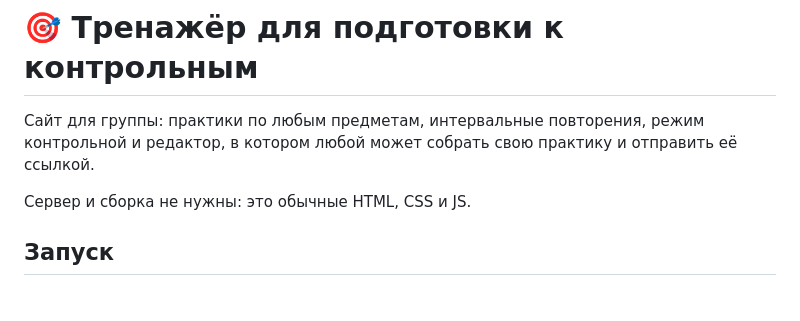
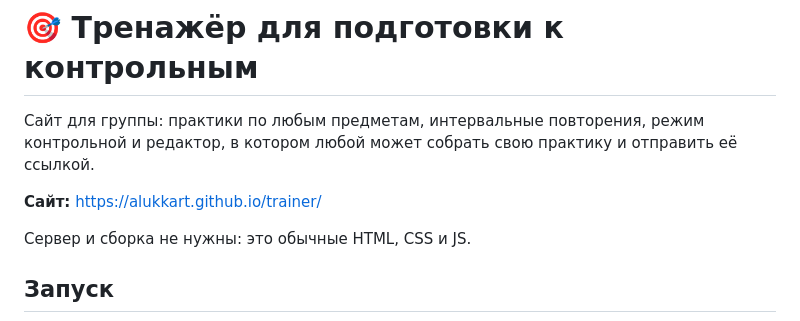
Before and after one commit to Alukkart/trainer, a Markdown page: README.md, the part around the change. Rendered like a GitHub page; blank space fills up the shorter version.

Commit message:
README: ссылка на сайт
Co-Authored-By: Claude Opus 5.5 <noreply@anthropic.com>

```diff
--- a/README.md
+++ b/README.md
@@ -1,6 +1,8 @@
 # 🎯 Тренажёр для подготовки к контрольным
 
 Сайт для группы: практики по любым предметам, интервальные повторения, режим контрольной и редактор, в котором любой может собрать свою практику и отправить её ссылкой.
+
+**Сайт:** https://alukkart.github.io/trainer/
 
 Сервер и сборка не нужны: это обычные HTML, CSS и JS.
 
```
